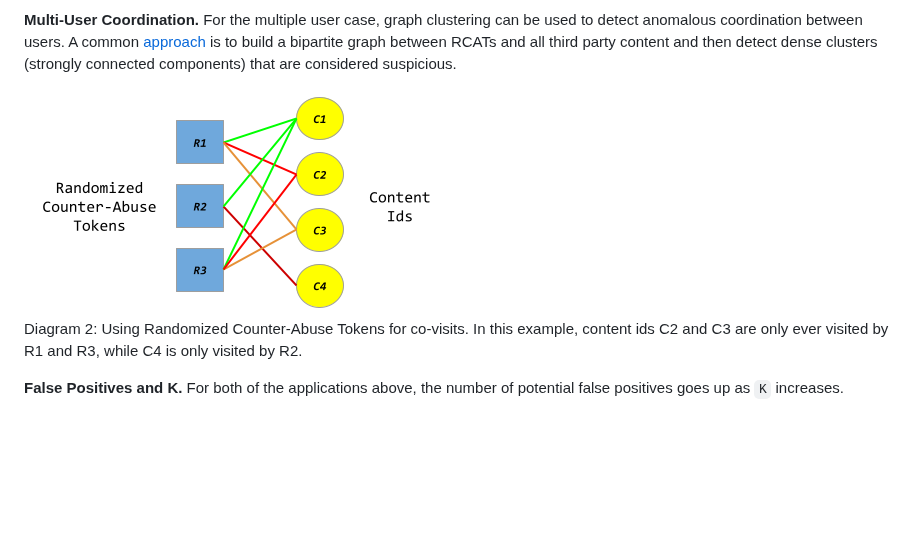
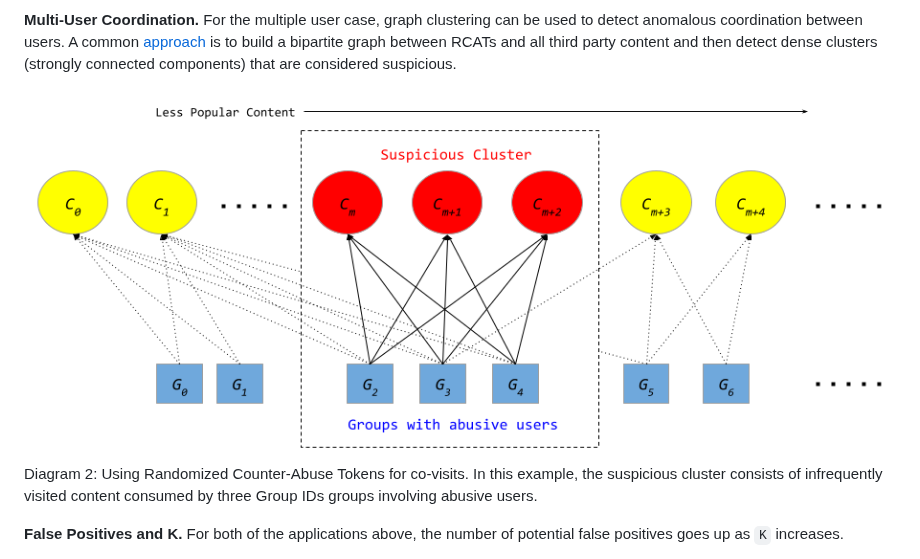
Before and after one commit to youtube/rcat, a Markdown page: README.md, the part around the change. GitHub-like rendering; pictures changed too: doc/images/graph_connected_light_mode.png; blank space fills up the shorter version.

Commit message:
Internal change
PiperOrigin-RevId: 490557369

```diff
--- a/README.md
+++ b/README.md
@@ -390,7 +390,9 @@ graph between RCATs and all third party content and then detect dense clusters
     <source media="(prefers-color-scheme: dark)" srcset="doc/images/graph_connected_dark_mode.png">
     <img src="doc/images/graph_connected_light_mode.png">
   </picture>
-  <br/>Diagram 2: Using Randomized Counter-Abuse Tokens for co-visits. In this example, content ids C2 and C3 are only ever visited by R1 and R3, while C4 is only visited by R2.
+  <br/>Diagram 2: Using Randomized Counter-Abuse Tokens for co-visits. In this
+  example, the suspicious cluster consists of infrequently visited content
+  consumed by three Group IDs groups involving abusive users.
 </p>
 
 **False Positives and K.** For both of the applications above, the number of
```
Also changed, not shown: doc/images/graph_connected_dark_mode.png.
